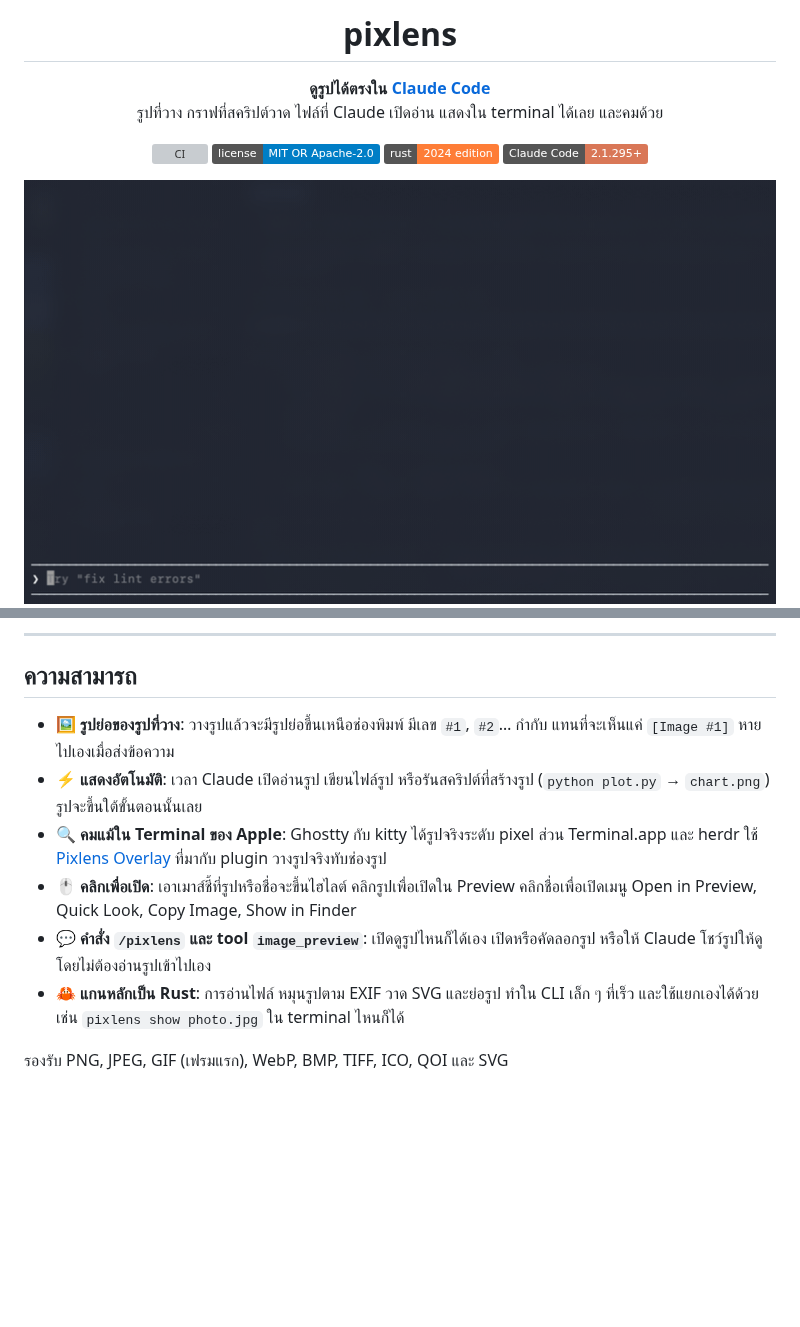
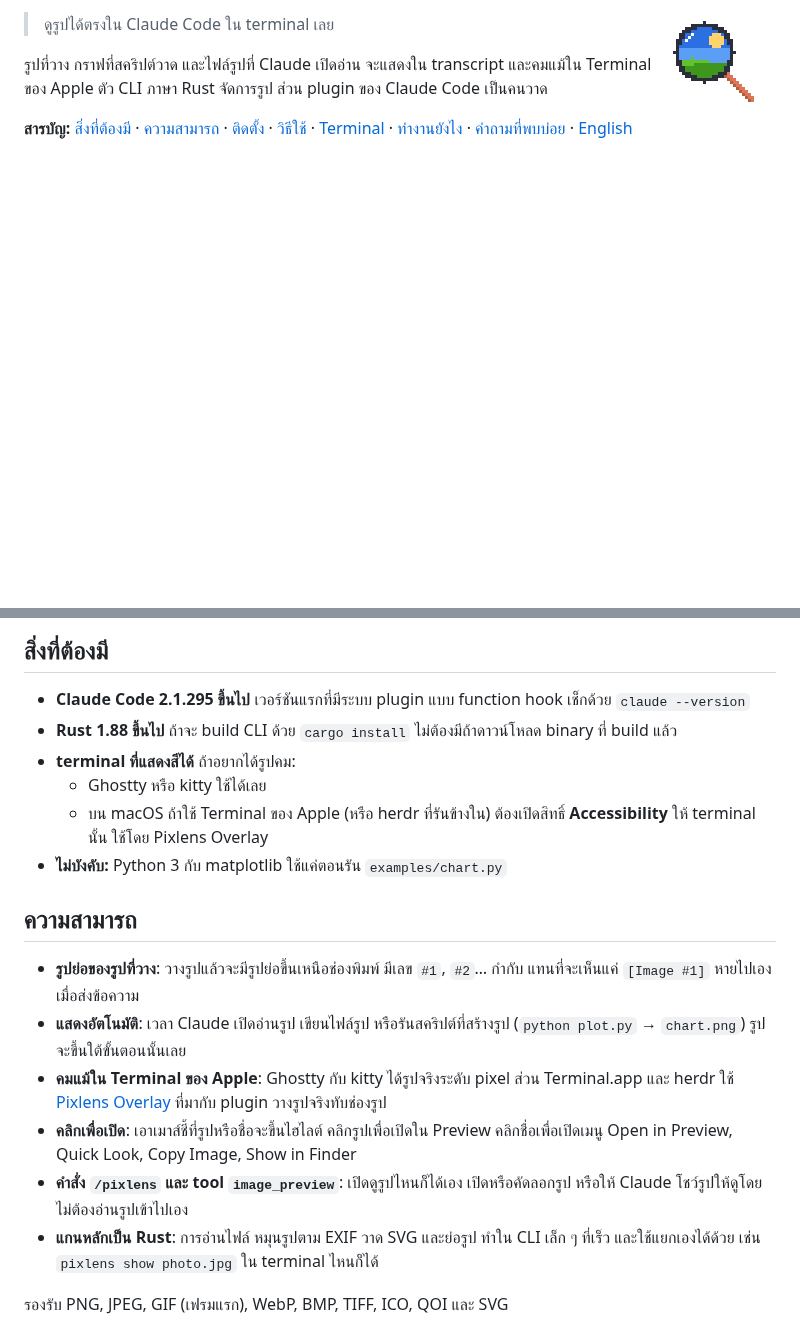
Before and after one commit to z0nicx-d9/PixLens, a Markdown page: README.th.md, 2 parts joined by grey strips. Drawn GitHub-style; pictures changed too: docs/icon.png (added); badges without logos; blank space fills up the shorter version; grey boxes are pictures that could not be loaded.

Commit message:
docs: add an icon, prerequisites and a simpler README header

```diff
--- a/README.th.md
+++ b/README.th.md
@@ -4,16 +4,12 @@
 
-# pixlens
+> ดูรูปได้ตรงใน Claude Code ใน terminal เลย
+> <img src="docs/icon.png" align="right" width="96" alt="ไอคอน pixlens: แว่นขยายพิกเซลส่องรูปวิว"/>
 
-**ดูรูปได้ตรงใน [Claude Code](https://claude.com/claude-code)**<br>
-รูปที่วาง กราฟที่สคริปต์วาด ไฟล์ที่ Claude เปิดอ่าน แสดงใน terminal ได้เลย และคมด้วย
+รูปที่วาง กราฟที่สคริปต์วาด และไฟล์รูปที่ Claude เปิดอ่าน จะแสดงใน transcript
+และคมแม้ใน Terminal ของ Apple ตัว CLI ภาษา Rust จัดการรูป ส่วน plugin ของ Claude Code เป็นคนวาด
 
-[![CI](https://github.com/z0nicx-d9/pixlens/actions/workflows/ci.yml/badge.svg)](https://github.com/z0nicx-d9/pixlens/actions/workflows/ci.yml)
-[![License: MIT OR Apache-2.0](https://img.shields.io/badge/license-MIT%20OR%20Apache--2.0-blue.svg)](#license)
-[![Rust](https://img.shields.io/badge/rust-2024%20edition-orange.svg)](crates/pixlens)
-[![Claude Code](https://img.shields.io/badge/Claude%20Code-2.1.295%2B-d97757.svg)](https://claude.com/claude-code)
-
-<img src="docs/demo-pixlens.gif" alt="พิมพ์ /pixlens ตามด้วยไฟล์รูปสองไฟล์ใน Claude Code แล้วรูปก็อตซิลล่าพิกเซลกับรูปเนินหญ้าขึ้นมาคม ๆ" width="760">
-
+**สารบัญ:**
+[สิ่งที่ต้องมี](#prerequisites) ·
 [ความสามารถ](#features) ·
 [ติดตั้ง](#install) ·
 [วิธีใช้](#usage) ·
@@ -26,16 +24,25 @@
 
----
+<a id="prerequisites"></a>
+
+## สิ่งที่ต้องมี
+
+- **Claude Code 2.1.295 ขึ้นไป** เวอร์ชันแรกที่มีระบบ plugin แบบ function hook เช็กด้วย `claude --version`
+- **Rust 1.88 ขึ้นไป** ถ้าจะ build CLI ด้วย `cargo install` ไม่ต้องมีถ้าดาวน์โหลด binary ที่ build แล้ว
+- **terminal ที่แสดงสีได้** ถ้าอยากได้รูปคม:
+  - Ghostty หรือ kitty ใช้ได้เลย
+  - บน macOS ถ้าใช้ Terminal ของ Apple (หรือ herdr ที่รันข้างใน) ต้องเปิดสิทธิ์ **Accessibility** ให้ terminal นั้น ใช้โดย Pixlens Overlay
+- **ไม่บังคับ:** Python 3 กับ matplotlib ใช้แค่ตอนรัน `examples/chart.py`
 
 <a id="features"></a>
 
 ## ความสามารถ
 
-- 🖼️ **รูปย่อของรูปที่วาง**: วางรูปแล้วจะมีรูปย่อขึ้นเหนือช่องพิมพ์ มีเลข `#1`, `#2`… กำกับ แทนที่จะเห็นแค่ `[Image #1]` หายไปเองเมื่อส่งข้อความ
-- ⚡ **แสดงอัตโนมัติ**: เวลา Claude เปิดอ่านรูป เขียนไฟล์รูป หรือรันสคริปต์ที่สร้างรูป (`python plot.py` → `chart.png`) รูปจะขึ้นใต้ขั้นตอนนั้นเลย
-- 🔍 **คมแม้ใน Terminal ของ Apple**: Ghostty กับ kitty ได้รูปจริงระดับ pixel ส่วน Terminal.app และ herdr ใช้ [Pixlens Overlay](#overlay) ที่มากับ plugin วางรูปจริงทับช่องรูป
-- 🖱️ **คลิกเพื่อเปิด**: เอาเมาส์ชี้ที่รูปหรือชื่อจะขึ้นไฮไลต์ คลิกรูปเพื่อเปิดใน Preview คลิกชื่อเพื่อเปิดเมนู Open in Preview, Quick Look, Copy Image, Show in Finder
-- 💬 **คำสั่ง `/pixlens` และ tool `image_preview`**: เปิดดูรูปไหนก็ได้เอง เปิดหรือคัดลอกรูป หรือให้ Claude โชว์รูปให้ดูโดยไม่ต้องอ่านรูปเข้าไปเอง
-- 🦀 **แกนหลักเป็น Rust**: การอ่านไฟล์ หมุนรูปตาม EXIF วาด SVG และย่อรูป ทำใน CLI เล็ก ๆ ที่เร็ว และใช้แยกเองได้ด้วย เช่น `pixlens show photo.jpg` ใน terminal ไหนก็ได้
+- **รูปย่อของรูปที่วาง**: วางรูปแล้วจะมีรูปย่อขึ้นเหนือช่องพิมพ์ มีเลข `#1`, `#2`… กำกับ แทนที่จะเห็นแค่ `[Image #1]` หายไปเองเมื่อส่งข้อความ
+- **แสดงอัตโนมัติ**: เวลา Claude เปิดอ่านรูป เขียนไฟล์รูป หรือรันสคริปต์ที่สร้างรูป (`python plot.py` → `chart.png`) รูปจะขึ้นใต้ขั้นตอนนั้นเลย
+- **คมแม้ใน Terminal ของ Apple**: Ghostty กับ kitty ได้รูปจริงระดับ pixel ส่วน Terminal.app และ herdr ใช้ [Pixlens Overlay](#overlay) ที่มากับ plugin วางรูปจริงทับช่องรูป
+- **คลิกเพื่อเปิด**: เอาเมาส์ชี้ที่รูปหรือชื่อจะขึ้นไฮไลต์ คลิกรูปเพื่อเปิดใน Preview คลิกชื่อเพื่อเปิดเมนู Open in Preview, Quick Look, Copy Image, Show in Finder
+- **คำสั่ง `/pixlens` และ tool `image_preview`**: เปิดดูรูปไหนก็ได้เอง เปิดหรือคัดลอกรูป หรือให้ Claude โชว์รูปให้ดูโดยไม่ต้องอ่านรูปเข้าไปเอง
+- **แกนหลักเป็น Rust**: การอ่านไฟล์ หมุนรูปตาม EXIF วาด SVG และย่อรูป ทำใน CLI เล็ก ๆ ที่เร็ว และใช้แยกเองได้ด้วย เช่น `pixlens show photo.jpg` ใน terminal ไหนก็ได้
 
 รองรับ PNG, JPEG, GIF (เฟรมแรก), WebP, BMP, TIFF, ICO, QOI และ SVG
 
```
Also changed, not shown: other parts of README.th.md (+7 -5 lines), README.md (+28 -22 lines).
